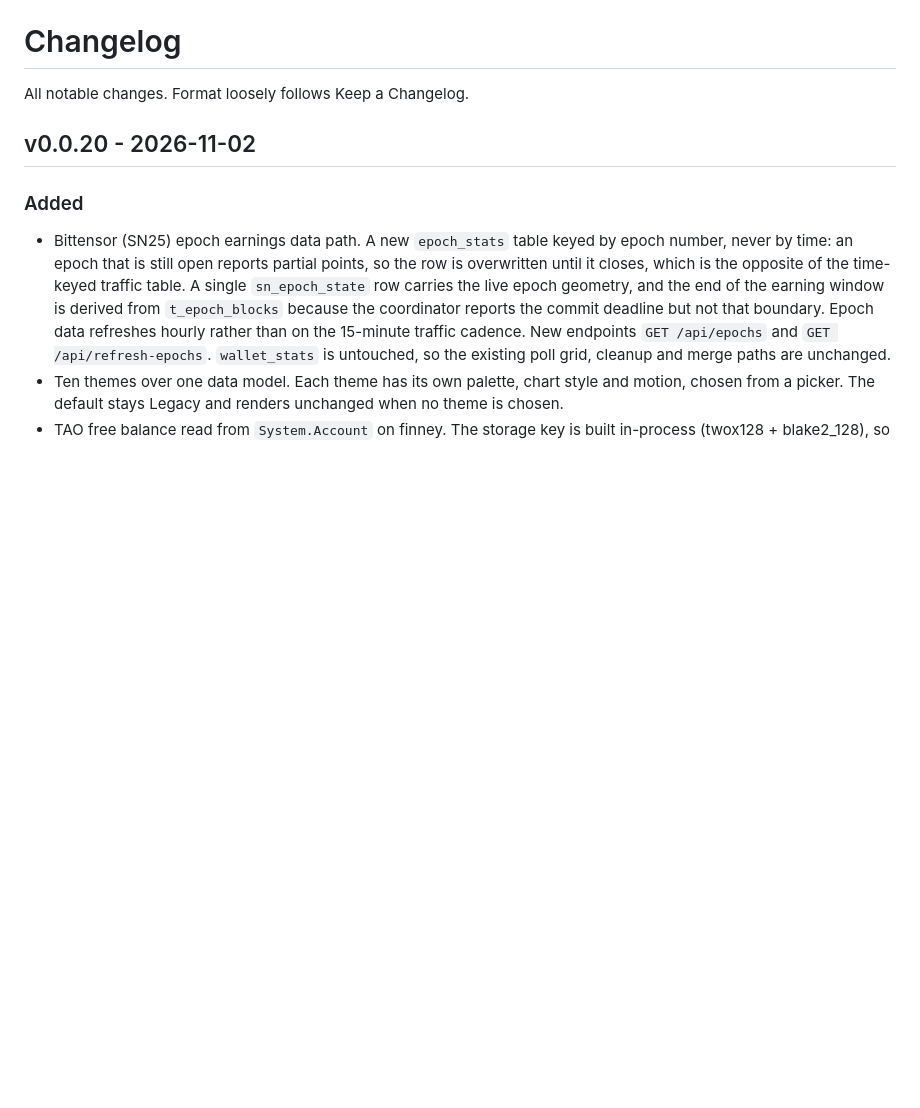
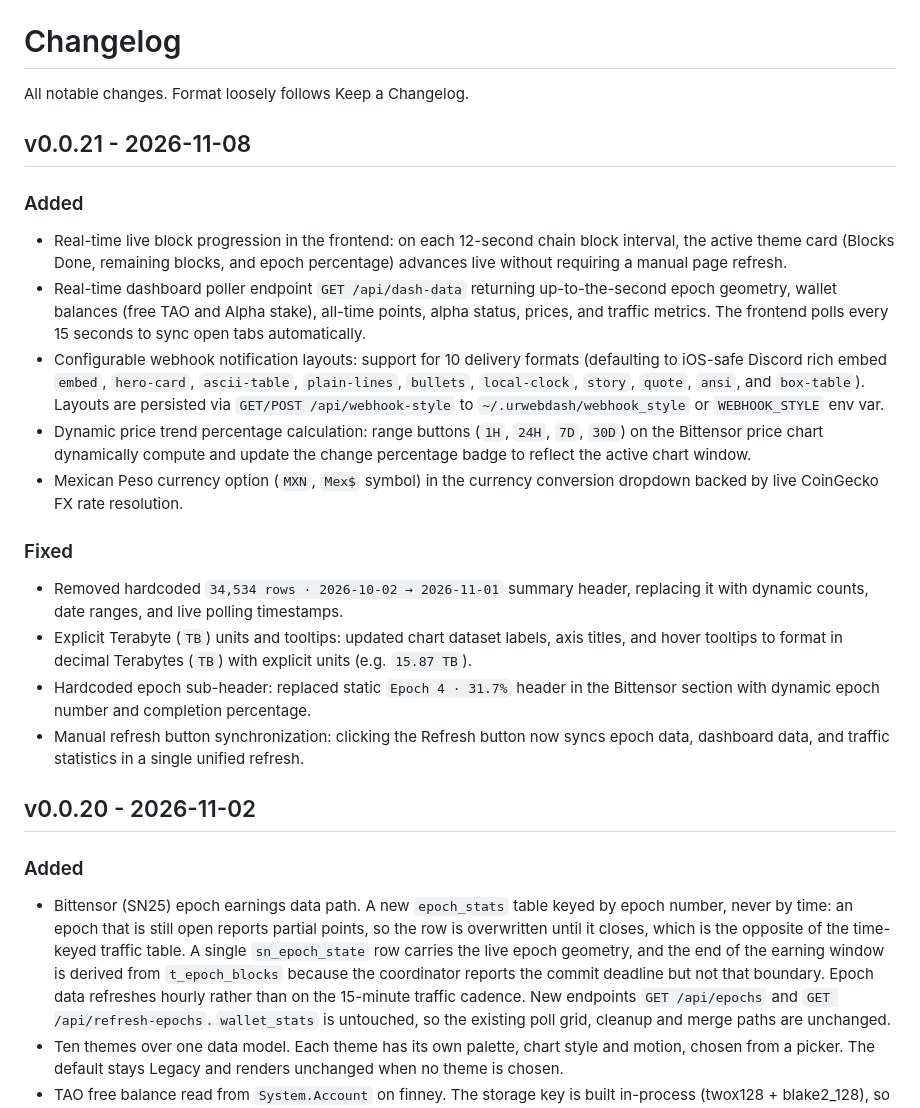
Before and after one commit to full-bars/URWebDash, a Markdown page: CHANGELOG.md, the part around the change. Rendered like a GitHub page; blank space fills up the shorter version.

```diff
--- a/CHANGELOG.md
+++ b/CHANGELOG.md
@@ -1,6 +1,23 @@
 # Changelog
 
 All notable changes. Format loosely follows Keep a Changelog.
+
+## v0.0.21 - 2026-11-08
+
+### Added
+
+- Real-time live block progression in the frontend: on each 12-second chain block interval, the active theme card (Blocks Done, remaining blocks, and epoch percentage) advances live without requiring a manual page refresh.
+- Real-time dashboard poller endpoint `GET /api/dash-data` returning up-to-the-second epoch geometry, wallet balances (free TAO and Alpha stake), all-time points, alpha status, prices, and traffic metrics. The frontend polls every 15 seconds to sync open tabs automatically.
+- Configurable webhook notification layouts: support for 10 delivery formats (defaulting to iOS-safe Discord rich embed `embed`, `hero-card`, `ascii-table`, `plain-lines`, `bullets`, `local-clock`, `story`, `quote`, `ansi`, and `box-table`). Layouts are persisted via `GET/POST /api/webhook-style` to `~/.urwebdash/webhook_style` or `WEBHOOK_STYLE` env var.
+- Dynamic price trend percentage calculation: range buttons (`1H`, `24H`, `7D`, `30D`) on the Bittensor price chart dynamically compute and update the change percentage badge to reflect the active chart window.
+- Mexican Peso currency option (`MXN`, `Mex$` symbol) in the currency conversion dropdown backed by live CoinGecko FX rate resolution.
+
+### Fixed
+
+- Removed hardcoded `34,534 rows · 2026-10-02 → 2026-11-01` summary header, replacing it with dynamic counts, date ranges, and live polling timestamps.
+- Explicit Terabyte (`TB`) units and tooltips: updated chart dataset labels, axis titles, and hover tooltips to format in decimal Terabytes (`TB`) with explicit units (e.g. `15.87 TB`).
+- Hardcoded epoch sub-header: replaced static `Epoch 4 · 31.7%` header in the Bittensor section with dynamic epoch number and completion percentage.
+- Manual refresh button synchronization: clicking the Refresh button now syncs epoch data, dashboard data, and traffic statistics in a single unified refresh.
 
 ## v0.0.20 - 2026-11-02
 
```
Also changed, not shown: README.md (+19 -2 lines).
